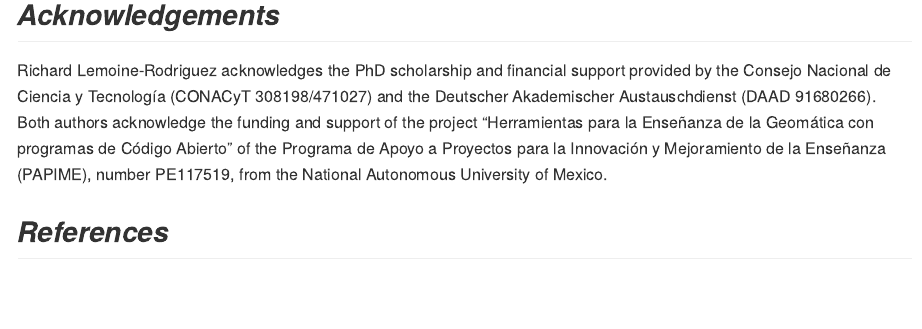
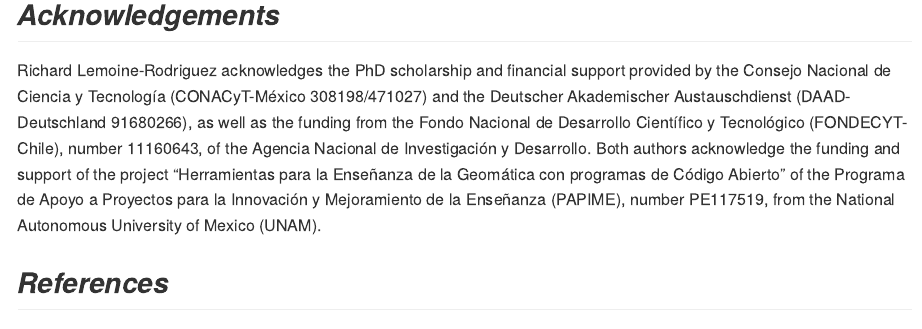
Before and after one commit to RichardLemoine/LSTtools, an R Markdown document (README.Rmd): the page in a window 1100 px wide, from 9670 px down. The pictures show the output file README.md that the author committed with the source, drawn offline in the style of GitHub; badge pictures from the web are left out.

Commit message:
first commit

````diff
--- a/README.Rmd
+++ b/README.Rmd
@@ -120,7 +118,7 @@
 ```
 
 ## *Acknowledgements*
-Richard Lemoine-Rodriguez acknowledges the PhD scholarship and financial support provided by the Consejo Nacional de Ciencia y Tecnología (CONACyT 308198/471027) and the Deutscher Akademischer Austauschdienst (DAAD 91680266). Both authors acknowledge the funding and support of the project "Herramientas para la Enseñanza de la Geomática con programas de Código Abierto" of the Programa de Apoyo a Proyectos para la Innovación y Mejoramiento de la Enseñanza (PAPIME), number PE117519, from the National Autonomous University of Mexico.
+Richard Lemoine-Rodriguez acknowledges the PhD scholarship and financial support provided by the Consejo Nacional de Ciencia y Tecnología (CONACyT-México 308198/471027) and the Deutscher Akademischer Austauschdienst (DAAD-Deutschland 91680266), as well as the funding from the Fondo Nacional de Desarrollo Científico y Tecnológico (FONDECYT-Chile), number 11160643, of the Agencia Nacional de Investigación y Desarrollo. Both authors acknowledge the funding and support of the project "Herramientas para la Enseñanza de la Geomática con programas de Código Abierto" of the Programa de Apoyo a Proyectos para la Innovación y Mejoramiento de la Enseñanza (PAPIME), number PE117519, from the National Autonomous University of Mexico (UNAM).
 
 ## *References*
 Benjamini, Y., and Hochberg, Y. (1995). Controlling the false discovery rate: a practical and powerful approach to multiple testing. Journal of the Royal Statistical Society Series B, 57, 289–300.
````
Also changed, not shown: README.md, README.Rmd (2 more changed lines).
